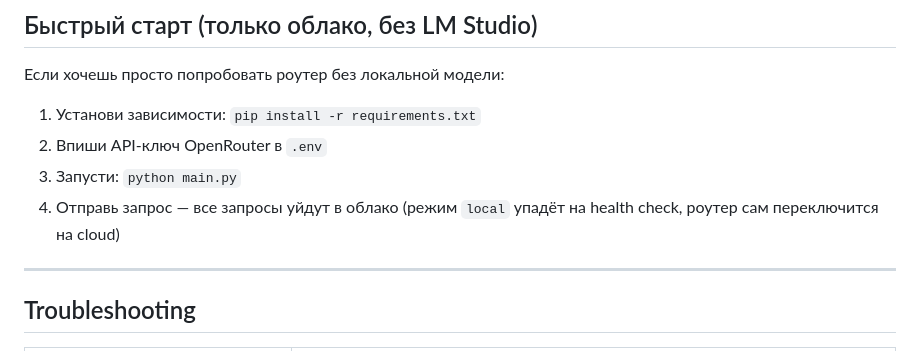
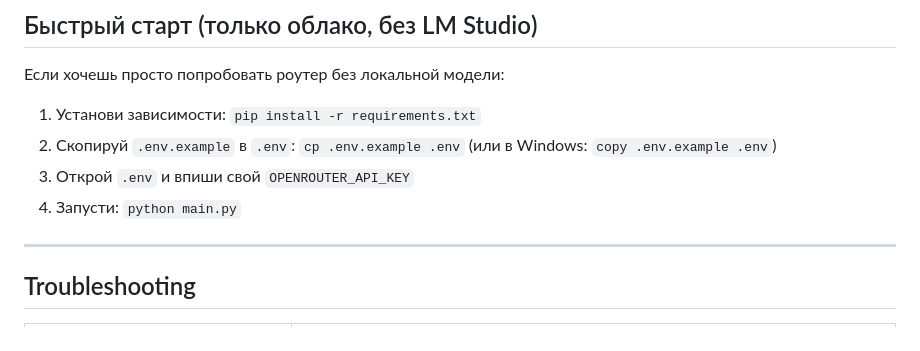
Before and after one commit to saabchik/ai-cascade-router, a Markdown page: README.md, the part around the change. GitHub-like rendering.

Commit message:
fix: clarify .env setup in quick start guide

```diff
--- a/README.md
+++ b/README.md
@@ -489,9 +489,9 @@ py -m pytest tests/ -v
 Если хочешь просто попробовать роутер без локальной модели:
 
 1. Установи зависимости: `pip install -r requirements.txt`
-2. Впиши API-ключ OpenRouter в `.env`
-3. Запусти: `python main.py`
-4. Отправь запрос — все запросы уйдут в облако (режим `local` упадёт на health check, роутер сам переключится на cloud)
+2. Скопируй `.env.example` в `.env`: `cp .env.example .env` (или в Windows: `copy .env.example .env`)
+3. Открой `.env` и впиши свой `OPENROUTER_API_KEY`
+4. Запусти: `python main.py`
 
 ---
 
```
